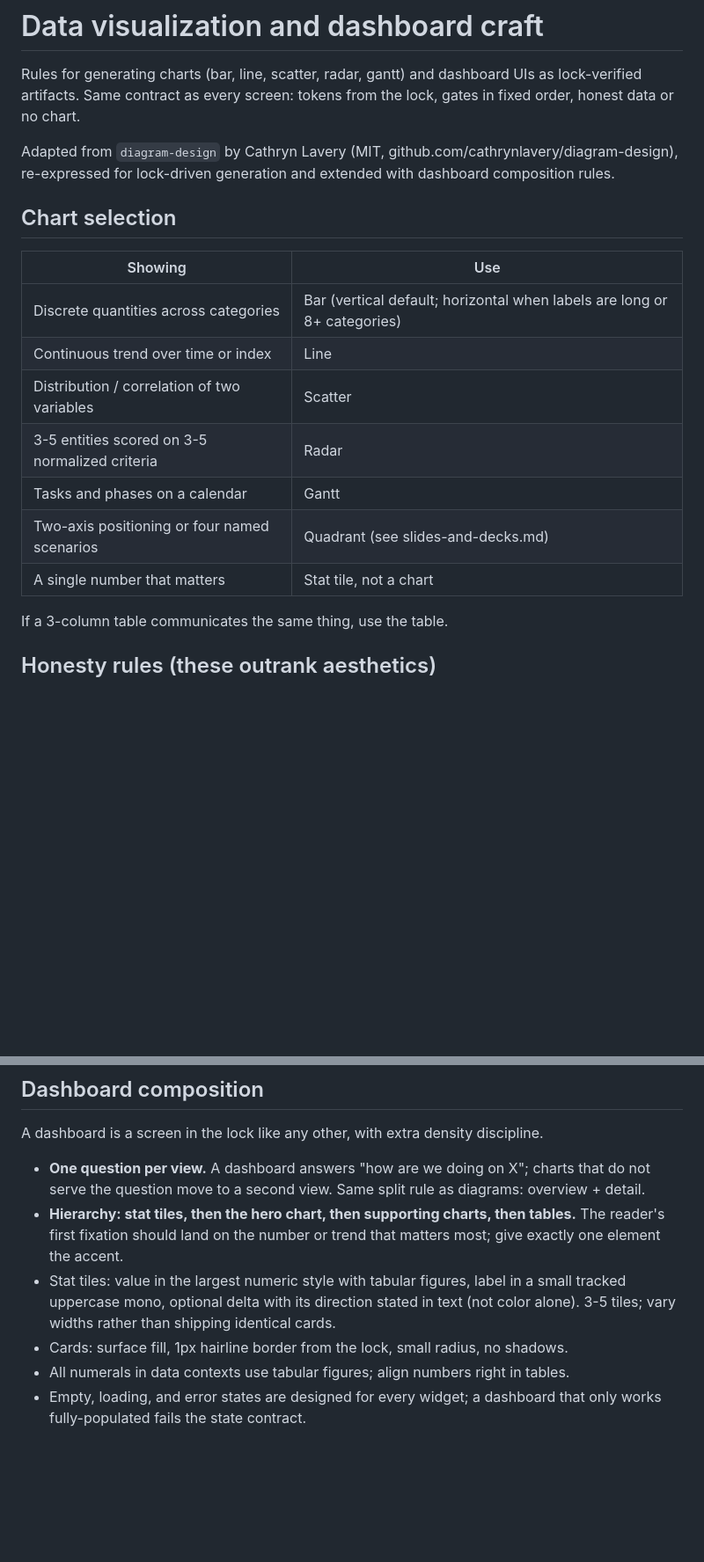
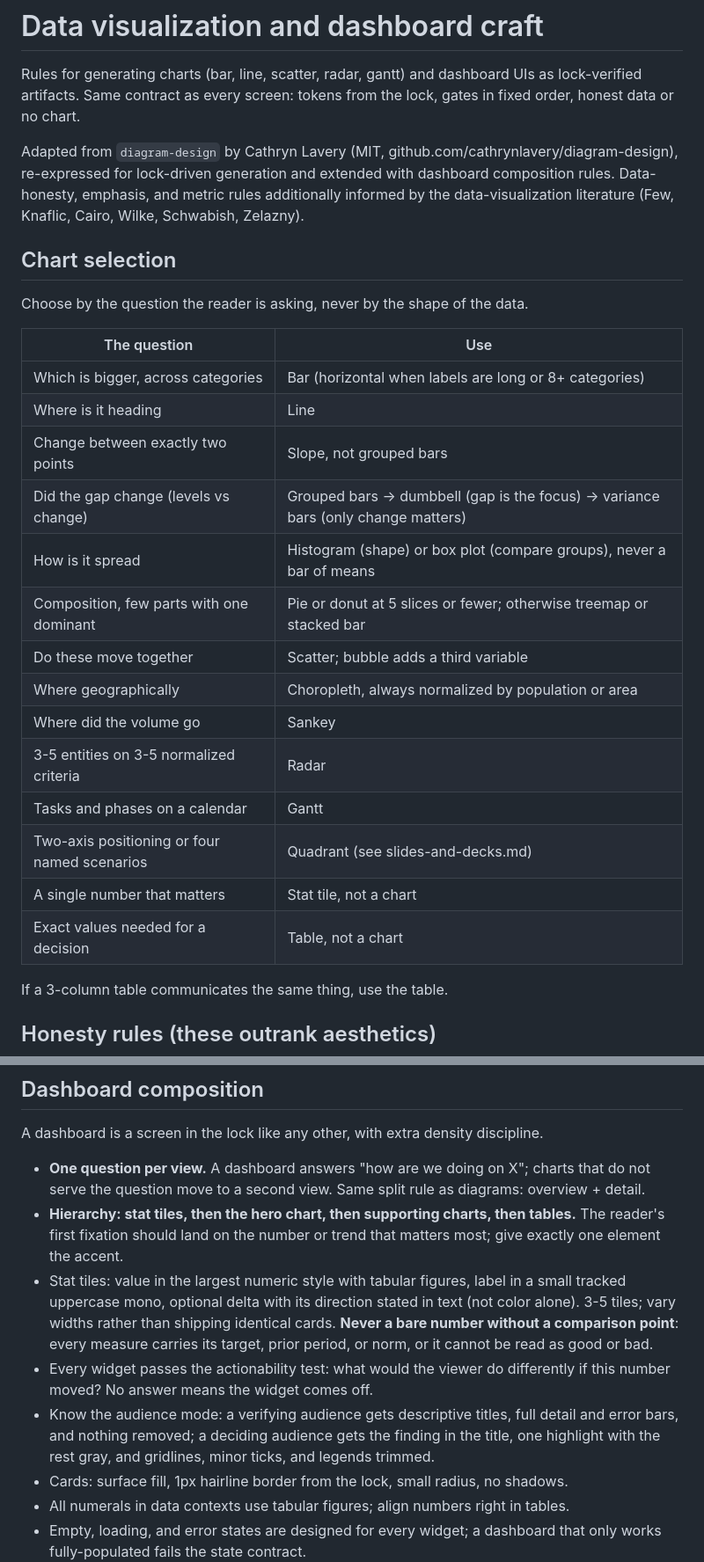
Before and after one commit to tudorjuravlea/fidelity-machine, a Markdown page: references/dataviz-craft.md, 2 parts joined by grey strips. Shown at 88% size. Rendered like a GitHub page; blank space fills up the shorter version.

```diff
--- a/references/dataviz-craft.md
+++ b/references/dataviz-craft.md
@@ -6,18 +6,29 @@ fixed order, honest data or no chart.
 
 Adapted from `diagram-design` by Cathryn Lavery (MIT, github.com/cathrynlavery/diagram-design),
 re-expressed for lock-driven generation and extended with dashboard composition rules.
+Data-honesty, emphasis, and metric rules additionally informed by the data-visualization
+literature (Few, Knaflic, Cairo, Wilke, Schwabish, Zelazny).
 
 ## Chart selection
 
-| Showing | Use |
+Choose by the question the reader is asking, never by the shape of the data.
+
+| The question | Use |
 |---|---|
-| Discrete quantities across categories | Bar (vertical default; horizontal when labels are long or 8+ categories) |
-| Continuous trend over time or index | Line |
-| Distribution / correlation of two variables | Scatter |
-| 3-5 entities scored on 3-5 normalized criteria | Radar |
+| Which is bigger, across categories | Bar (horizontal when labels are long or 8+ categories) |
+| Where is it heading | Line |
+| Change between exactly two points | Slope, not grouped bars |
+| Did the gap change (levels vs change) | Grouped bars → dumbbell (gap is the focus) → variance bars (only change matters) |
+| How is it spread | Histogram (shape) or box plot (compare groups), never a bar of means |
+| Composition, few parts with one dominant | Pie or donut at 5 slices or fewer; otherwise treemap or stacked bar |
+| Do these move together | Scatter; bubble adds a third variable |
+| Where geographically | Choropleth, always normalized by population or area |
+| Where did the volume go | Sankey |
+| 3-5 entities on 3-5 normalized criteria | Radar |
 | Tasks and phases on a calendar | Gantt |
 | Two-axis positioning or four named scenarios | Quadrant (see slides-and-decks.md) |
 | A single number that matters | Stat tile, not a chart |
+| Exact values needed for a decision | Table, not a chart |
 
 If a 3-column table communicates the same thing, use the table.
 
@@ -80,7 +105,14 @@ A dashboard is a screen in the lock like any other, with extra density disciplin
   exactly one element the accent.
 - Stat tiles: value in the largest numeric style with tabular figures, label in a small
   tracked uppercase mono, optional delta with its direction stated in text (not color alone).
-  3-5 tiles; vary widths rather than shipping identical cards.
+  3-5 tiles; vary widths rather than shipping identical cards. **Never a bare number
+  without a comparison point**: every measure carries its target, prior period, or norm,
+  or it cannot be read as good or bad.
+- Every widget passes the actionability test: what would the viewer do differently if
+  this number moved? No answer means the widget comes off.
+- Know the audience mode: a verifying audience gets descriptive titles, full detail and
+  error bars, and nothing removed; a deciding audience gets the finding in the title,
+  one highlight with the rest gray, and gridlines, minor ticks, and legends trimmed.
 - Cards: surface fill, 1px hairline border from the lock, small radius, no shadows.
 - All numerals in data contexts use tabular figures; align numbers right in tables.
 - Empty, loading, and error states are designed for every widget; a dashboard that only
```
Also changed, not shown: other parts of references/dataviz-craft.md (+14 -0 lines), CHANGELOG.md (+7 -0 lines), references/slides-and-decks.md (+7 -2 lines).
